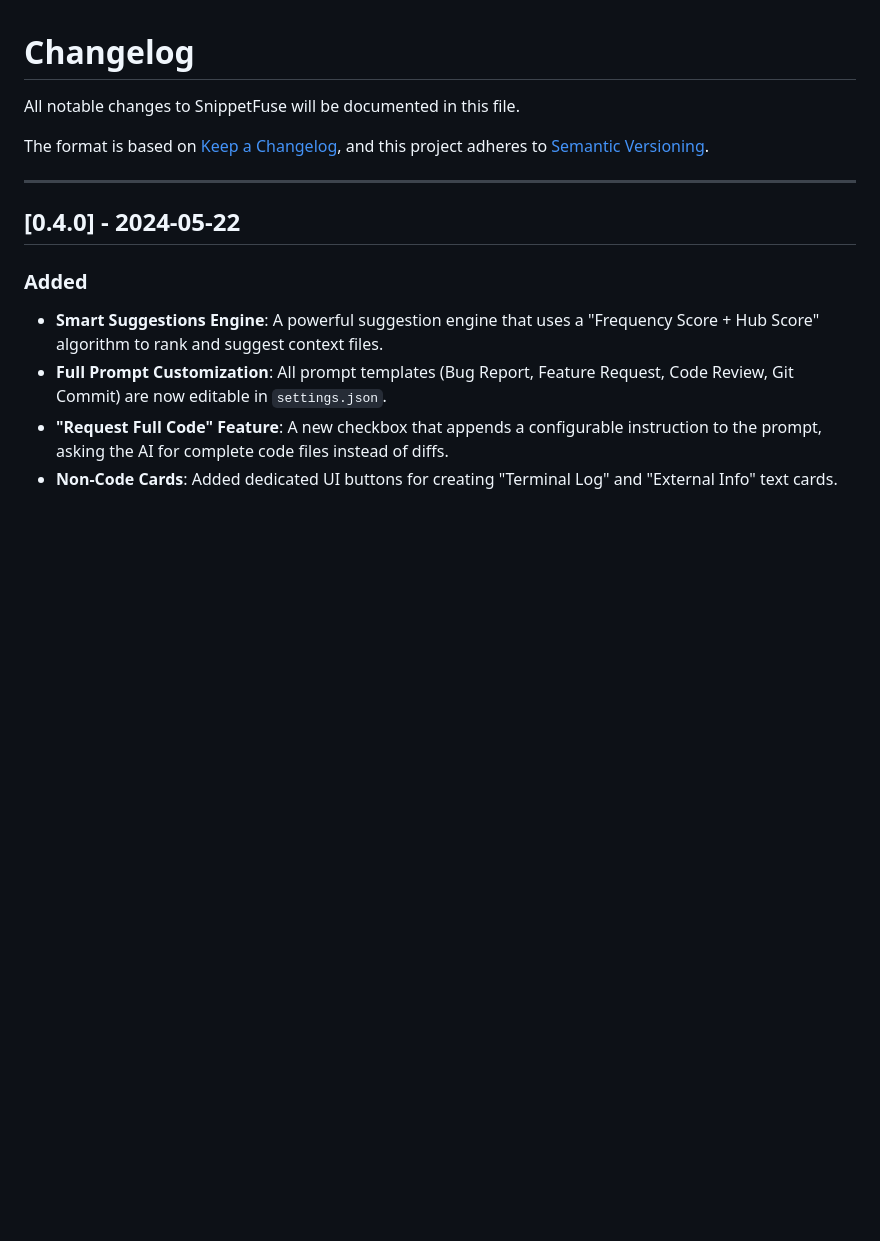
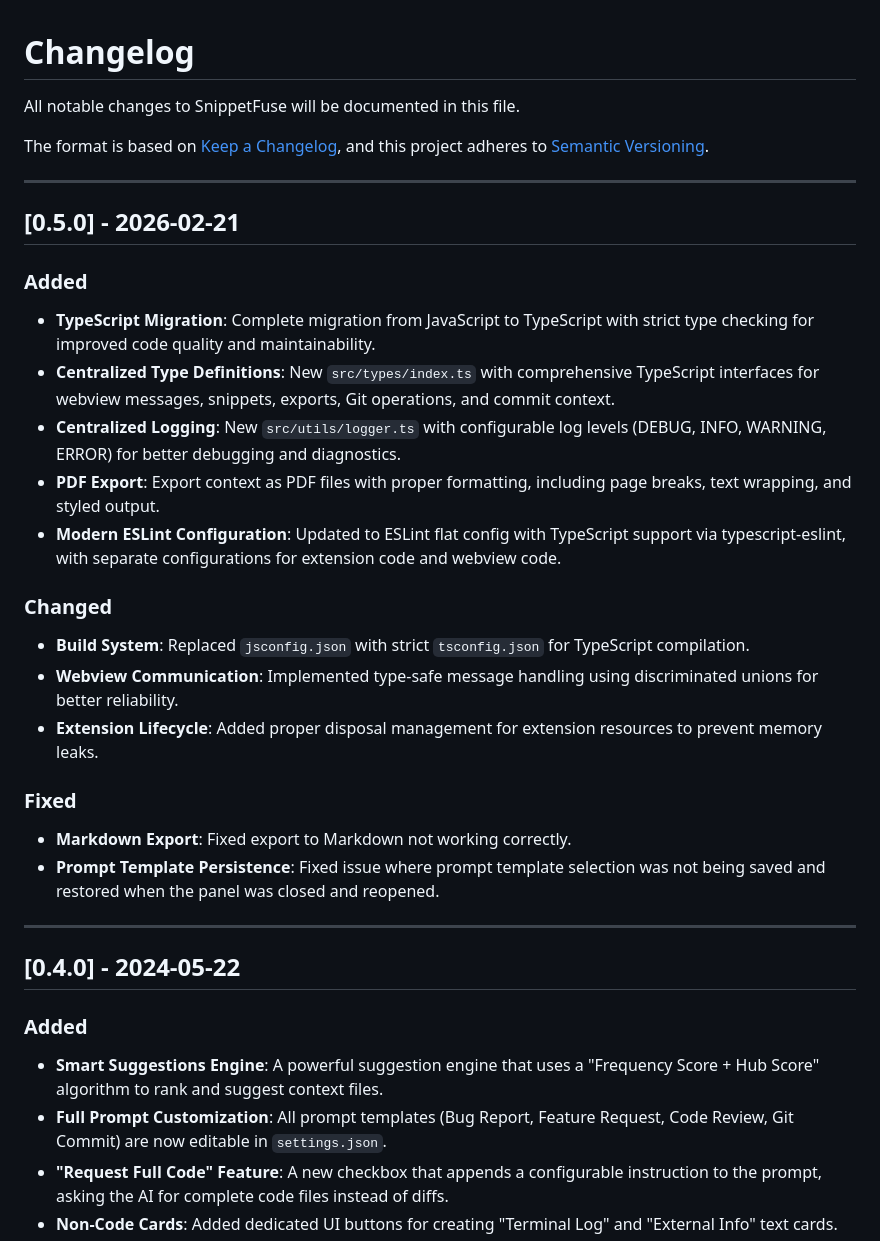
Before and after one commit to vayospot/snippetfuse, a Markdown page: CHANGELOG.md, the part around the change. Drawn GitHub-style; blank space fills up the shorter version.

Commit message:
chore: release version 0.5.0

```diff
--- a/CHANGELOG.md
+++ b/CHANGELOG.md
@@ -3,6 +3,29 @@
 All notable changes to SnippetFuse will be documented in this file.
 
 The format is based on [Keep a Changelog](https://keepachangelog.com/), and this project adheres to [Semantic Versioning](https://semver.org/spec/v2.0.0.html).
+
+---
+
+## [0.5.0] - 2026-02-21
+
+### Added
+
+- **TypeScript Migration**: Complete migration from JavaScript to TypeScript with strict type checking for improved code quality and maintainability.
+- **Centralized Type Definitions**: New `src/types/index.ts` with comprehensive TypeScript interfaces for webview messages, snippets, exports, Git operations, and commit context.
+- **Centralized Logging**: New `src/utils/logger.ts` with configurable log levels (DEBUG, INFO, WARNING, ERROR) for better debugging and diagnostics.
+- **PDF Export**: Export context as PDF files with proper formatting, including page breaks, text wrapping, and styled output.
+- **Modern ESLint Configuration**: Updated to ESLint flat config with TypeScript support via typescript-eslint, with separate configurations for extension code and webview code.
+
+### Changed
+
+- **Build System**: Replaced `jsconfig.json` with strict `tsconfig.json` for TypeScript compilation.
+- **Webview Communication**: Implemented type-safe message handling using discriminated unions for better reliability.
+- **Extension Lifecycle**: Added proper disposal management for extension resources to prevent memory leaks.
+
+### Fixed
+
+- **Markdown Export**: Fixed export to Markdown not working correctly.
+- **Prompt Template Persistence**: Fixed issue where prompt template selection was not being saved and restored when the panel was closed and reopened.
 
 ---
 
```
Also changed, not shown: README.md (+2 -1 lines).
